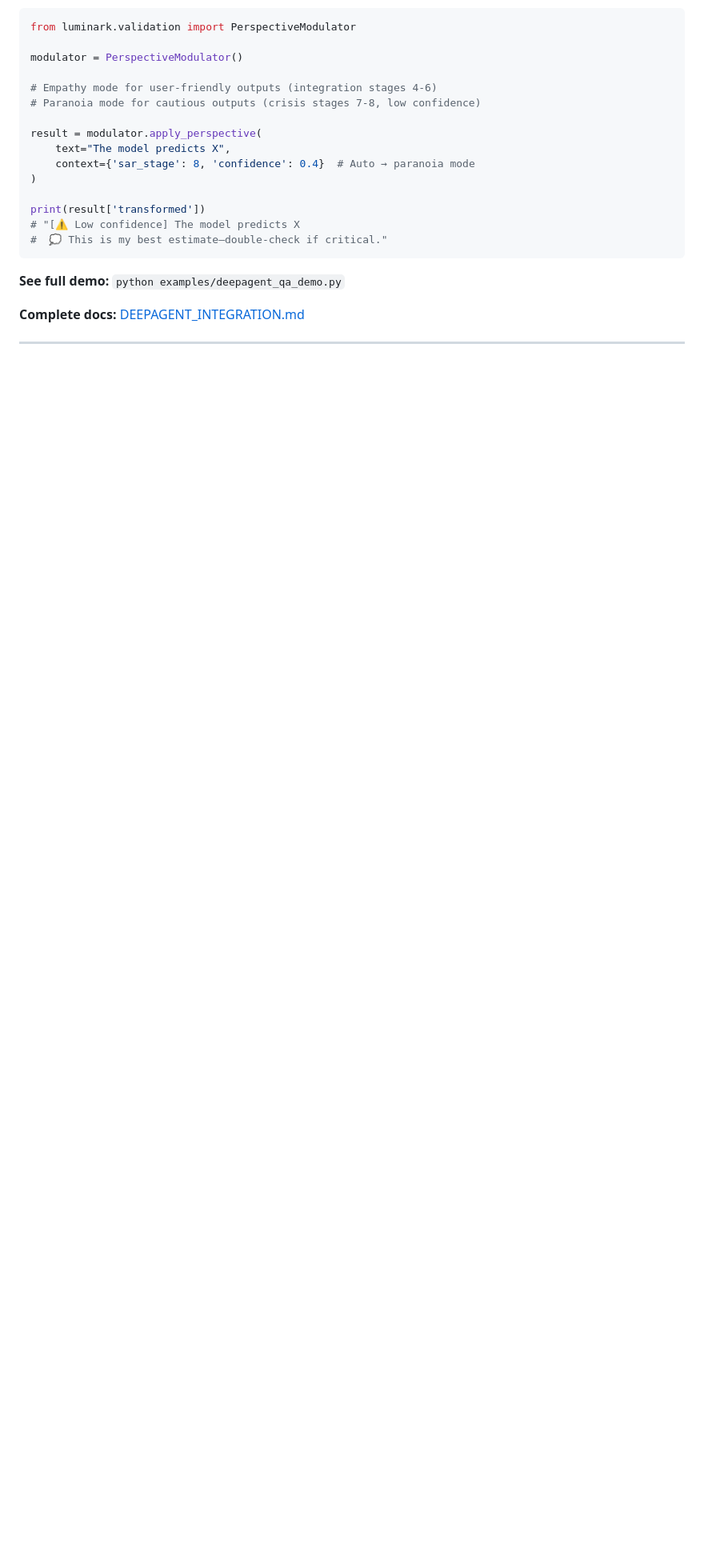
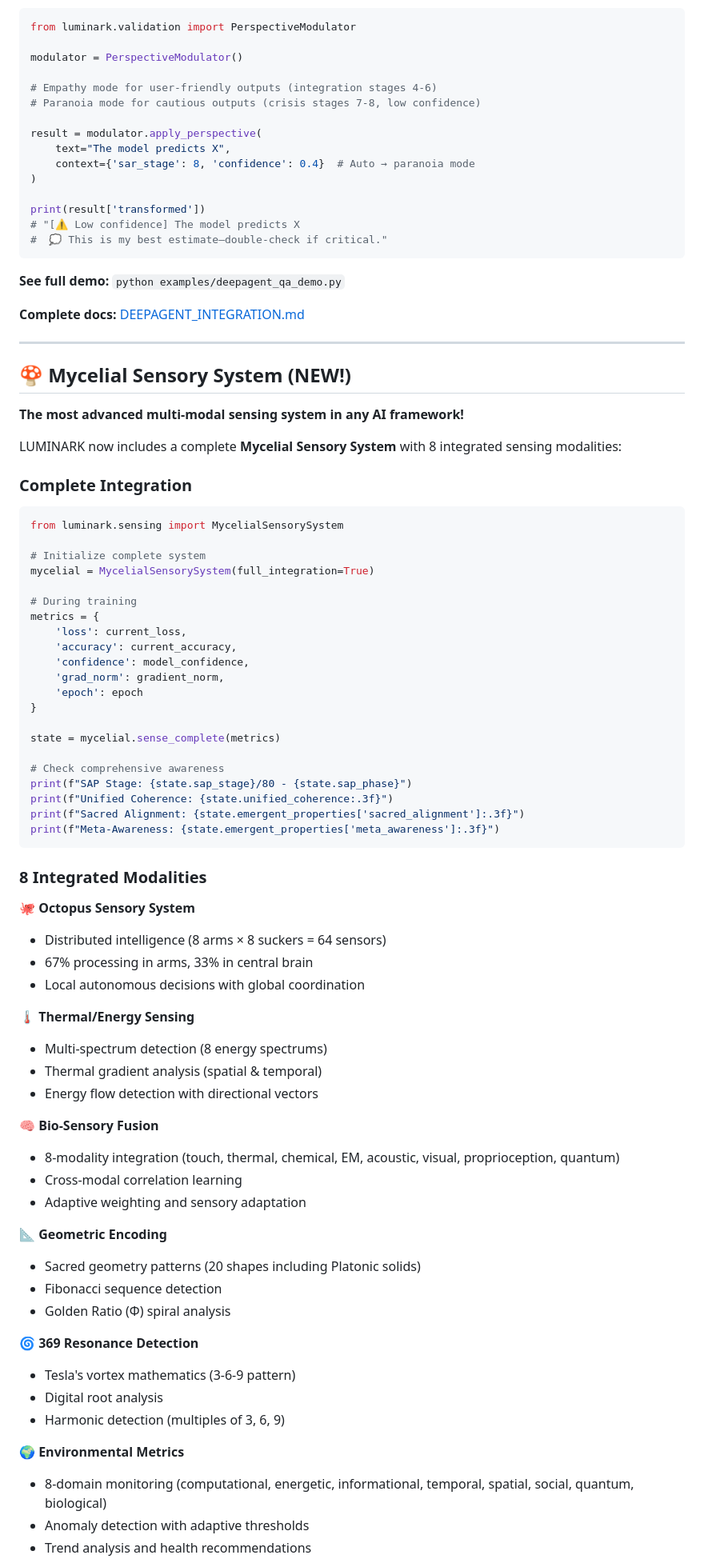
Before and after one commit to foreverforward760-crypto/LUMINARK, a Markdown page: README.md, the part around one of its changes. Shown at 80% size. GitHub-like rendering; blank space fills up the shorter version.

Commit message:
Update README with Mycelial Sensory System section

````diff
--- a/README.md
+++ b/README.md
@@ -561,3 +571,67 @@ print(result['transformed'])
 
 ---
 
+## 🍄 Mycelial Sensory System (NEW!)
+
+**The most advanced multi-modal sensing system in any AI framework!**
+
+LUMINARK now includes a complete **Mycelial Sensory System** with 8 integrated sensing modalities:
+
+### Complete Integration
+
+```python
+from luminark.sensing import MycelialSensorySystem
+
+# Initialize complete system
+mycelial = MycelialSensorySystem(full_integration=True)
+
+# During training
+metrics = {
+    'loss': current_loss,
+    'accuracy': current_accuracy,
+    'confidence': model_confidence,
+    'grad_norm': gradient_norm,
+    'epoch': epoch
+}
+
+state = mycelial.sense_complete(metrics)
+
+# Check comprehensive awareness
+print(f"SAP Stage: {state.sap_stage}/80 - {state.sap_phase}")
+print(f"Unified Coherence: {state.unified_coherence:.3f}")
+print(f"Sacred Alignment: {state.emergent_properties['sacred_alignment']:.3f}")
+print(f"Meta-Awareness: {state.emergent_properties['meta_awareness']:.3f}")
+```
+
+### 8 Integrated Modalities
+
+**🐙 Octopus Sensory System**
+- Distributed intelligence (8 arms × 8 suckers = 64 sensors)
+- 67% processing in arms, 33% in central brain
+- Local autonomous decisions with global coordination
+
+**🌡️ Thermal/Energy Sensing**
+- Multi-spectrum detection (8 energy spectrums)
+- Thermal gradient analysis (spatial & temporal)
+- Energy flow detection with directional vectors
+
+**🧠 Bio-Sensory Fusion**
+- 8-modality integration (touch, thermal, chemical, EM, acoustic, visual, proprioception, quantum)
+- Cross-modal correlation learning
+- Adaptive weighting and sensory adaptation
+
+**📐 Geometric Encoding**
+- Sacred geometry patterns (20 shapes including Platonic solids)
+- Fibonacci sequence detection
+- Golden Ratio (Φ) spiral analysis
+
+**🌀 369 Resonance Detection**
+- Tesla's vortex mathematics (3-6-9 pattern)
+- Digital root analysis
+- Harmonic detection (multiples of 3, 6, 9)
+
+**🌍 Environmental Metrics**
+- 8-domain monitoring (computational, energetic, informational, temporal, spatial, social, quantum, biological)
+- Anomaly detection with adaptive thresholds
+- Trend analysis and health recommendations
+
````
Also changed, not shown: other parts of README.md (+66 -0 lines).
